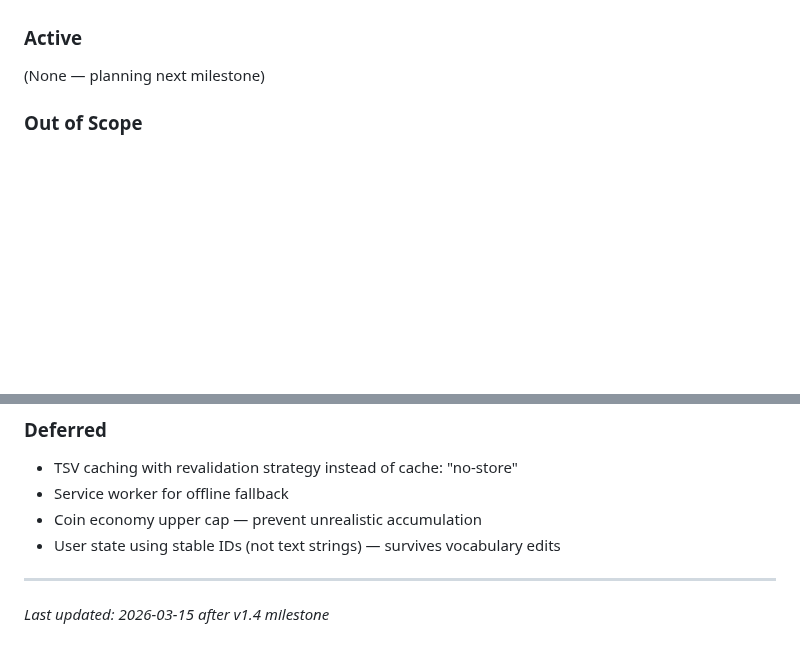
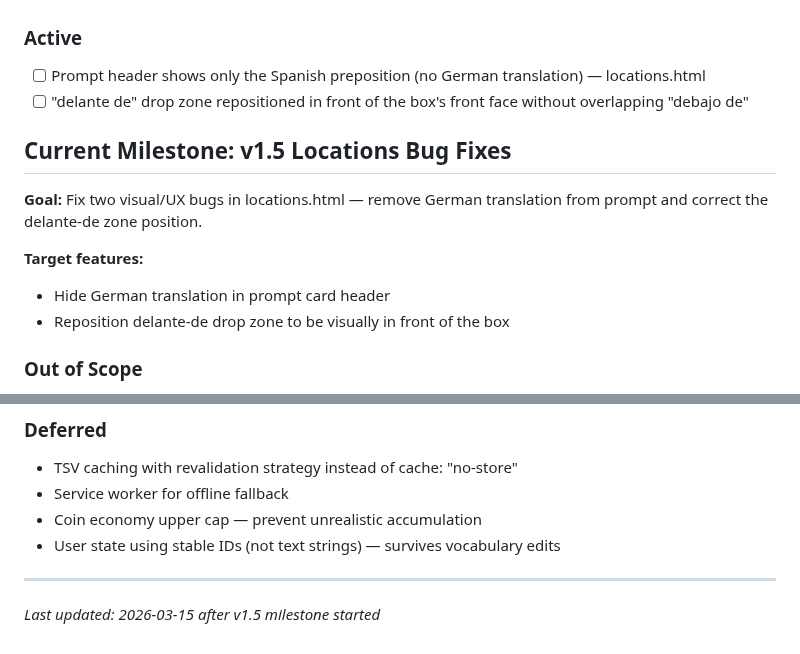
Before and after one commit to adriemel/tap-to-vocab, a Markdown page: .planning/PROJECT.md, 2 parts joined by grey strips. Drawn GitHub-style; blank space fills up the shorter version.

Commit message:
docs: start milestone v1.5 Locations Bug Fixes

```diff
--- a/.planning/PROJECT.md
+++ b/.planning/PROJECT.md
@@ -42,7 +42,16 @@ Every interaction must work correctly and feel polished so nothing interrupts th
 
 ### Active
 
-(None — planning next milestone)
+- [ ] Prompt header shows only the Spanish preposition (no German translation) — locations.html
+- [ ] "delante de" drop zone repositioned in front of the box's front face without overlapping "debajo de"
+
+## Current Milestone: v1.5 Locations Bug Fixes
+
+**Goal:** Fix two visual/UX bugs in locations.html — remove German translation from prompt and correct the delante-de zone position.
+
+**Target features:**
+- Hide German translation in prompt card header
+- Reposition delante-de drop zone to be visually in front of the box
 
 ### Out of Scope
 
@@ -101,4 +110,4 @@ Every interaction must work correctly and feel polished so nothing interrupts th
 - User state using stable IDs (not text strings) — survives vocabulary edits
 
 ---
-*Last updated: 2026-03-15 after v1.4 milestone*
+*Last updated: 2026-03-15 after v1.5 milestone started*
```
Also changed, not shown: .planning/STATE.md (+15 -15 lines).
